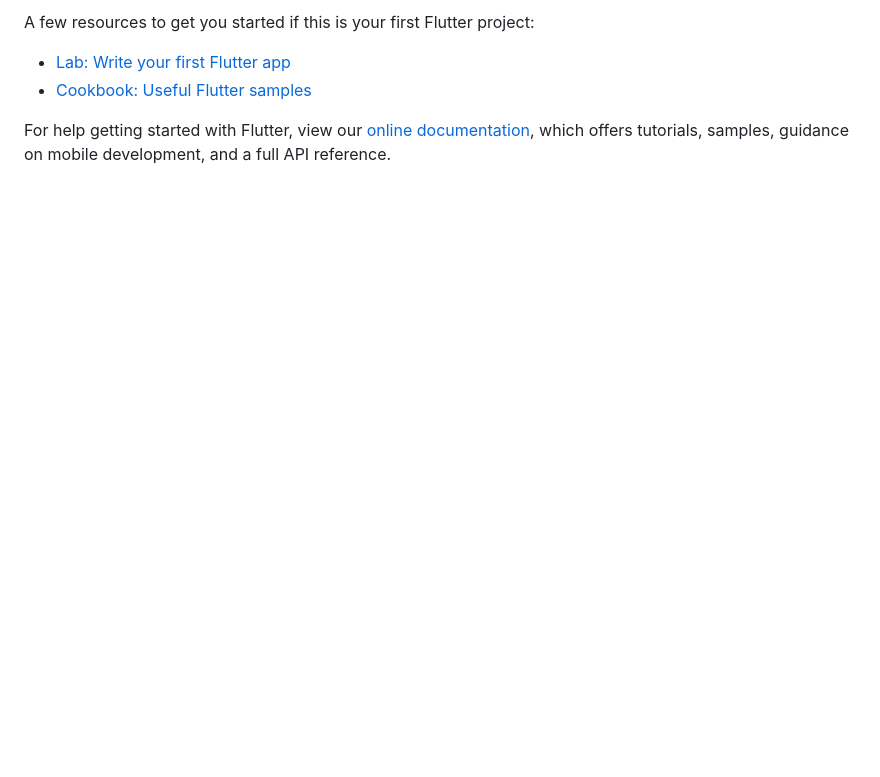
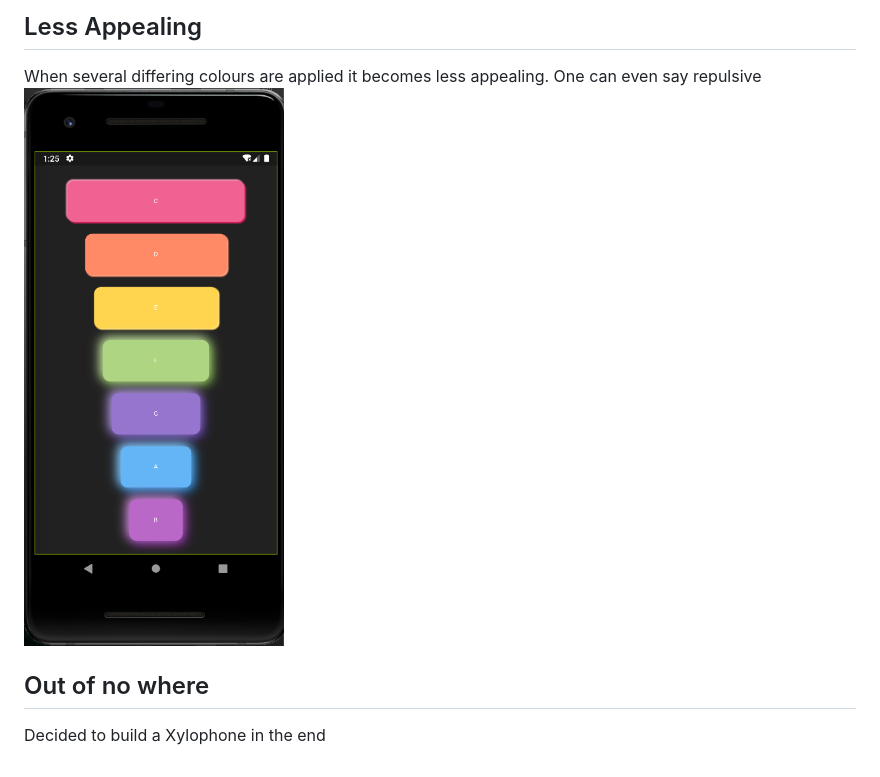
Before and after one commit to BarkaBoss/Flutter-Xylophone, a Markdown page: README.md, the part around the change printed below. Drawn GitHub-style; pictures changed too: md_images/blinding.png (added); blank space fills up the shorter version.

```diff
--- a/README.md
+++ b/README.md
@@ -8,9 +10,8 @@ This project is a starting point for a Flutter application.
 
-A few resources to get you started if this is your first Flutter project:
+## Less Appealing
+When several differing colours are applied it becomes less appealing. One can even say repulsive
+![alt text](md_images/blinding.png)
 
-- [Lab: Write your first Flutter app](https://flutter.dev/docs/get-started/codelab)
-- [Cookbook: Useful Flutter samples](https://flutter.dev/docs/cookbook)
 
-For help getting started with Flutter, view our
-[online documentation](https://flutter.dev/docs), which offers tutorials,
-samples, guidance on mobile development, and a full API reference.
+## Out of no where
+Decided to build a Xylophone in the end
```
Also changed, not shown: other parts of README.md (+5 -3 lines), md_images/neumorph.png (added), md_images/neumorph2.png (added).
